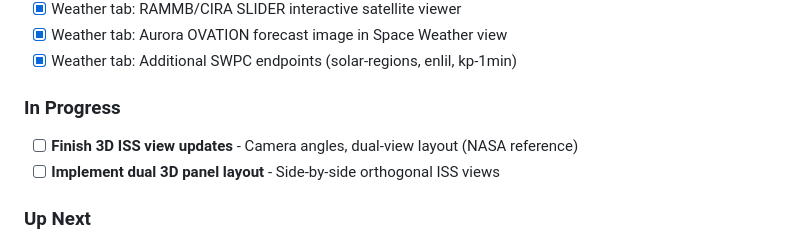
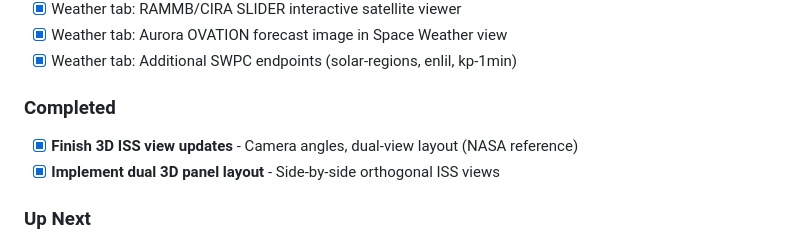
Before and after one commit to johnmknight/ArtemisOps, a Markdown page: PRODUCTION_QUEUE.md, the part around the change. Drawn GitHub-style.

Commit message:
docs: mark 3D ISS dual-view layout as completed

```diff
--- a/PRODUCTION_QUEUE.md
+++ b/PRODUCTION_QUEUE.md
@@ -60,9 +60,9 @@ This document tracks development progress and the integration plan for the Artem
 - [x] Weather tab: Aurora OVATION forecast image in Space Weather view
 - [x] Weather tab: Additional SWPC endpoints (solar-regions, enlil, kp-1min)
 
-### In Progress
-- [ ] **Finish 3D ISS view updates** - Camera angles, dual-view layout (NASA reference)
-- [ ] **Implement dual 3D panel layout** - Side-by-side orthogonal ISS views
+### Completed
+- [x] **Finish 3D ISS view updates** - Camera angles, dual-view layout (NASA reference)
+- [x] **Implement dual 3D panel layout** - Side-by-side orthogonal ISS views
 
 ### Up Next
 - [x] ~~Add orbit track rendering~~ — Already implemented (`calculatePredictedOrbit` with 51.6° inclination, Earth rotation, dateline wrapping)
```
